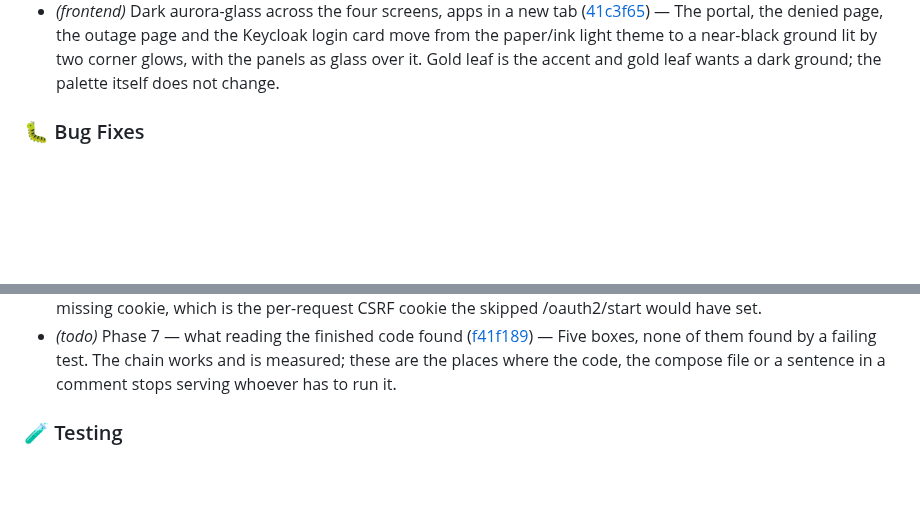
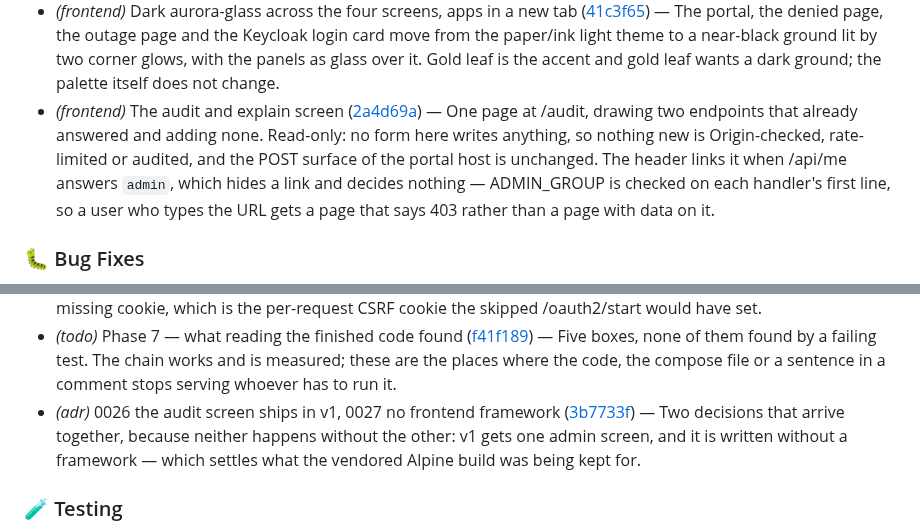
Before and after one commit to murat-akpinar/OpenBerat, a Markdown page: CHANGELOG.md, 2 parts joined by grey strips. Rendered like a GitHub page; blank space fills up the shorter version.

Commit message:
chore(changelog): update
Signed-off-by: Murat AKPINAR <akpinarmurat@protonmail.com>

```diff
--- a/CHANGELOG.md
+++ b/CHANGELOG.md
@@ -39,6 +39,7 @@
 - *(release)* One version, one tarball, and the site that cannot build ([058a5dd](https://github.com/murat-akpinar/OpenBerat/commit/058a5dd6ba59676b2c272420ba3c4be929ac4b1e)) — Three Phase 6 items that looked separate and were one decision (ADR-0023). An air-gapped site cannot build this product — the backend compiles against crates.io, two images install packages and Keycloak resolves Maven artifacts on its first start — so a release has to be images that already exist, and once the artifact is a set of images the version is a property of the set and not of one crate.
 - *(nginx)* Bound the worker a reload leaves behind ([db5e364](https://github.com/murat-akpinar/OpenBerat/commit/db5e364c0cb3c2494e38cb4a8bbd625598fe2bde)) — `worker_shutdown_timeout 300s` in both main configurations (ADR-0025), closing the `docs/06` question open since Phase 1. Unset, nginx's default is no timeout at all, so ADR-0011's reload-on-every-application-change leaves one worker in `shutting down` per reload for as long as any upgraded connection is open — measured again here, a retired worker was still there 102 s later with its connection trading frames. 300 s is `proxy_read_timeout`'s value on purpose: one duration, so a reloaded connection and an idle one are cut at the same age and nothing is cut sooner than this configuration already allowed.
 - *(frontend)* Dark aurora-glass across the four screens, apps in a new tab ([41c3f65](https://github.com/murat-akpinar/OpenBerat/commit/41c3f659dd94490d09eb45b487884678018947ff)) — The portal, the denied page, the outage page and the Keycloak login card move from the paper/ink light theme to a near-black ground lit by two corner glows, with the panels as glass over it. Gold leaf is the accent and gold leaf wants a dark ground; the palette itself does not change.
+- *(frontend)* The audit and explain screen ([2a4d69a](https://github.com/murat-akpinar/OpenBerat/commit/2a4d69afcbea42a2cd11bb8b438c5bfee3c9bd0d)) — One page at /audit, drawing two endpoints that already answered and adding none. Read-only: no form here writes anything, so nothing new is Origin-checked, rate-limited or audited, and the POST surface of the portal host is unchanged. The header links it when /api/me answers `admin`, which hides a link and decides nothing — ADMIN_GROUP is checked on each handler's first line, so a user who types the URL gets a page that says 403 rather than a page with data on it.
 
 ### 🐛 Bug Fixes
 
@@ -98,6 +99,7 @@
 - *(adr)* V1 ships no admin screens, and the api is the interface ([e89d019](https://github.com/murat-akpinar/OpenBerat/commit/e89d0192cae31c34dabc4e8d183ac369f4754070)) — ADR-0024. Every endpoint the screens would have called already exists — application CRUD, entitlements, the staged nginx blocks, the audit query with its keyset cursor and six filters, `explain`, the kill switch — and none of them was ever the thing a page decided. `ADMIN_GROUP` is checked on the handler's first line independent of the cache, `explain` annotates rather than decides so it cannot drift from the PEP, and admin actions already reach the structured stdout stream. Not drawing a page removes nothing from that. What it costs is reading, and the ADR says so: an operator without a terminal cannot administer OpenBerat, and the one screen worth building is audit + `explain`, on top of a v1 people run.
 - *(07)* The second cause of "Unable to find a valid CSRF token" ([5f078e2](https://github.com/murat-akpinar/OpenBerat/commit/5f078e204768e4f697aa8ed544d802db40599ce5)) — A pasted authorize URL produces the same 403 as the concurrent-flow race already recorded, and only one of the two is a bug. Reproduced from both sides on the lab: the browser's own request shows Sec-Fetch-Site: none and the approval_prompt=force that oauth2-proxy adds at /oauth2/start, so the URL was copied out of an earlier redirect; oauth2-proxy names the missing cookie, which is the per-request CSRF cookie the skipped /oauth2/start would have set.
 - *(todo)* Phase 7 — what reading the finished code found ([f41f189](https://github.com/murat-akpinar/OpenBerat/commit/f41f189de8001677b9b91c5741f038b1ea5dfdd7)) — Five boxes, none of them found by a failing test. The chain works and is measured; these are the places where the code, the compose file or a sentence in a comment stops serving whoever has to run it.
+- *(adr)* 0026 the audit screen ships in v1, 0027 no frontend framework ([3b7733f](https://github.com/murat-akpinar/OpenBerat/commit/3b7733fcd43f20db5b179e3c65bff9b4e8740d82)) — Two decisions that arrive together, because neither happens without the other: v1 gets one admin screen, and it is written without a framework — which settles what the vendored Alpine build was being kept for.
 
 ### 🧪 Testing
 
```
